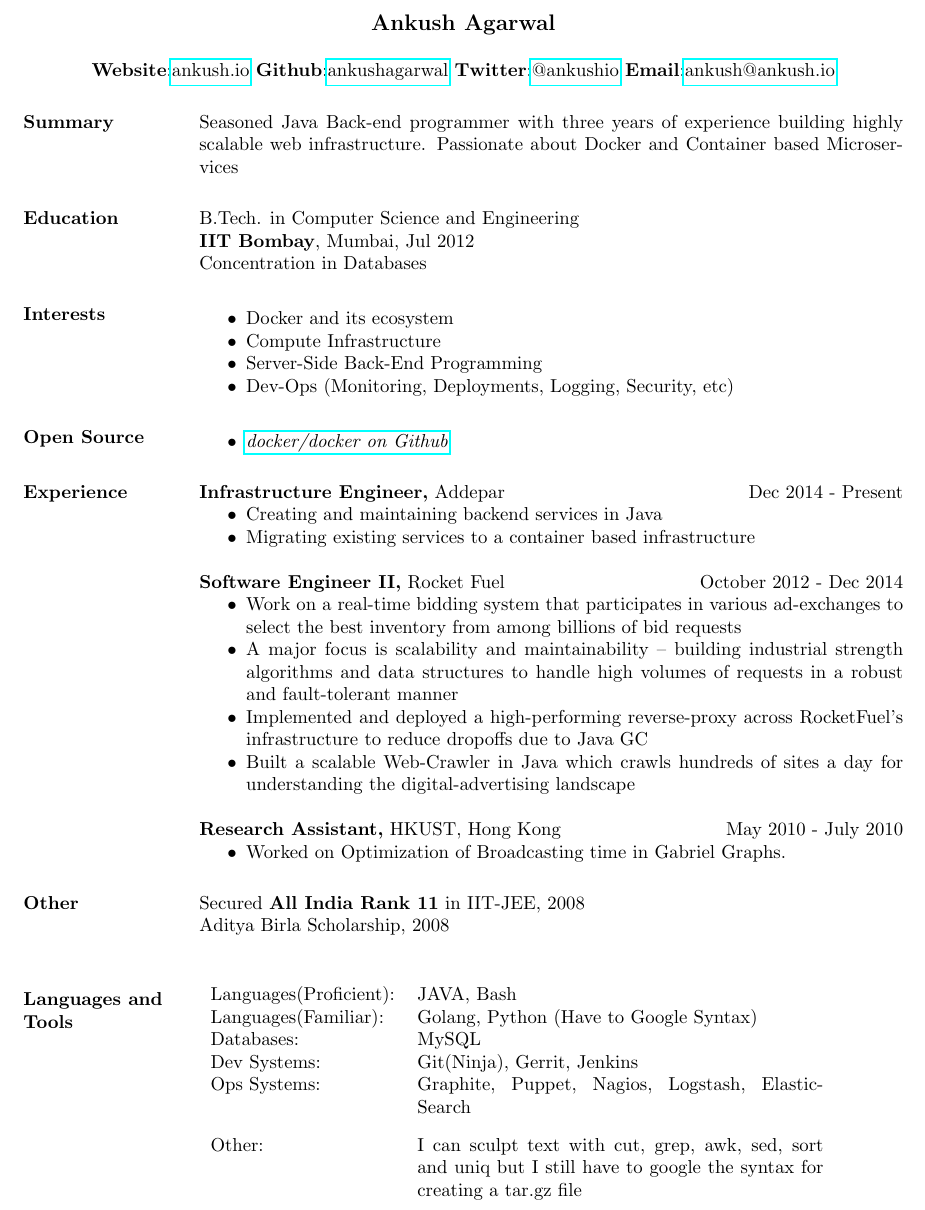
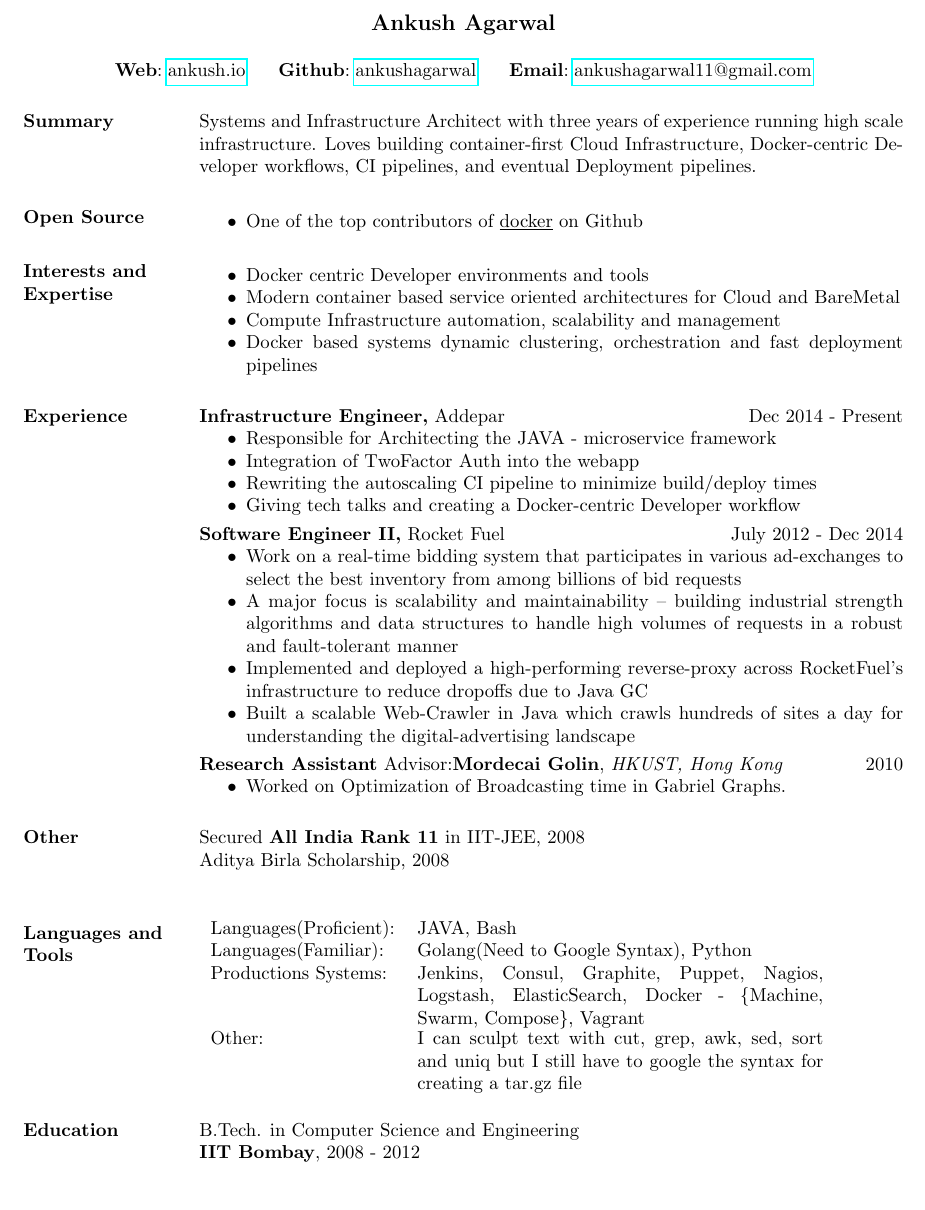
Before and after one commit to ankushagarwal/resume, a LaTeX CV (resume.tex): part of the page, cut so that both start at the same text. Compiled offline with pdfLaTeX.

Commit message:
M  resume.tex
M  resume.tex

M  AnkushResume.pdf
M  resume.tex

```diff
--- a/resume.tex
+++ b/resume.tex
@@ -11,39 +13,37 @@
 
 \name{Ankush Agarwal\\[12pt]} % the \\[12pt] adds a blank line after name
 
-\address{ \textbf{Website}:\href{http://ankush.io/}{ankush.io} \textbf{Github}:\href{https://github.com/ankushagarwal}{ankushagarwal} \textbf{Twitter}:\href{https://twitter.com/ankushio}{@ankushio} \textbf{Email}:\href{mailto:ankush@ankush.io}{ankush@ankush.io} }
+\address{ \textbf{Web}:\hspace{1mm}\href{http://ankush.io/}{ankush.io}\hspace{5mm} \textbf{Github}:\hspace{1mm}\href{https://github.com/ankushagarwal}{ankushagarwal}\hspace{5mm}      \textbf{Email}:\hspace{1mm}\href{mailto:ankushagarwal11@gmail.com}{ankushagarwal11@gmail.com} }
 
 \begin{resume}
 
 \section{Summary}
-  Seasoned Java Back-end programmer with three years of experience building highly scalable web infrastructure. Passionate about Docker and Container based Microservices
 
-\section{Education}
-  B.Tech. in Computer Science and Engineering \\
-  {\bf IIT Bombay}, Mumbai, Jul 2012 \\
-  Concentration in Databases
-
-\section{Interests}
- \begin{itemize} \itemsep -2pt  % reduce space between items
- \item Docker and its ecosystem
- \item Compute Infrastructure
- \item Server-Side Back-End Programming
- \item Dev-Ops (Monitoring, Deployments, Logging, Security, etc)
- \end{itemize}
+  Systems and Infrastructure Architect with three years of experience running high scale infrastructure. Loves building container-first Cloud Infrastructure, Docker-centric Developer workflows, CI pipelines, and eventual Deployment pipelines.
 
 \section{Open Source}
  \begin{itemize} \itemsep -2pt  % reduce space between items
- \item \textit{\underline{\href{https://github.com/docker/docker/commits/master?author=ankushagarwal}{docker/docker on Github}}}
+ \item One of the top contributors of \underline{docker} on Github
+ \end{itemize}
+
+\section{Interests and Expertise}
+ \begin{itemize} \itemsep -2pt  % reduce space between items
+  \item Docker centric Developer environments and tools
+ \item Modern container based service oriented architectures for Cloud and BareMetal
+ \item Compute Infrastructure automation, scalability and management
+ \item Docker based systems dynamic clustering, orchestration and fast deployment pipelines
  \end{itemize}
 
 \section{Experience}
  {\bf Infrastructure Engineer,} Addepar \hfill Dec  2014  - Present
  \begin{itemize} \itemsep -2pt  % reduce space between items
- \item Creating and maintaining backend services in Java
- \item Migrating existing services to a container based infrastructure
+ \item Responsible for Architecting the JAVA - microservice framework
+ \item Integration of TwoFactor Auth into the webapp
+ \item Rewriting the autoscaling CI pipeline to minimize build/deploy times
+ \item Giving tech talks and creating a Docker-centric Developer workflow
  \end{itemize}
 
- {\bf Software Engineer II,} Rocket Fuel \hfill October 2012 - Dec 2014
+ {\bf Software Engineer II,} Rocket Fuel \hfill July 2012 - Dec 2014
  \begin{itemize} \itemsep -2pt  % reduce space between items
  \item Work on a real-time bidding system that participates in various ad-exchanges to select the best inventory from among billions of bid requests
  \item A major focus is scalability and maintainability -- building industrial strength algorithms and data structures to handle high volumes of requests in a robust and fault-tolerant manner
@@ -51,35 +51,30 @@
  \item Built a scalable Web-Crawler in Java which crawls hundreds of sites a day for understanding the digital-advertising landscape
  \end{itemize}
 
- {\bf Research Assistant,} HKUST, Hong Kong \hfill May  2010  - July  2010
+ {\bf Research Assistant} Advisor:\textbf{Mordecai Golin}, \textit{HKUST, Hong Kong} \hfill 2010
  \begin{itemize} \itemsep -2pt  % reduce space between items
  \item Worked  on  Optimization  of  Broadcasting  time  in  Gabriel  Graphs.
  \end{itemize}
 
 
-
-
-
 \section{Other}
  Secured {\bf All India Rank 11} in IIT-JEE, 2008 \\
-Aditya Birla Scholarship, 2008 \\
-
+ Aditya Birla Scholarship, 2008 \\
 
 
 % Tabulate Computer Skills; p{3in} defines paragraph 3 inches wide
 \section{Languages and Tools}
    \begin{tabular}{l p{3in}}
     {Languages(Proficient):} & JAVA, Bash \\
-    {Languages(Familiar):} &  Golang, Python (Have to Google Syntax) \\
-    {Databases:} &  MySQL \\
-    {Dev Systems:} &  Git(Ninja), Gerrit, Jenkins \\
-    {Ops Systems:} &  Graphite, Puppet, Nagios, Logstash, ElasticSearch \\
-
-    {} &   \\
+    {Languages(Familiar):} &  Golang(Need to Google Syntax), Python  \\
+    {Productions Systems:} &  Jenkins, Consul, Graphite, Puppet, Nagios, Logstash, ElasticSearch, Docker - \{Machine, Swarm, Compose\}, Vagrant \\
     {Other:} & I can sculpt text with cut, grep, awk, sed, sort and uniq but I still have to google the syntax for creating a tar.gz file \\
 
  \end{tabular}
 
+\section{Education}
+  B.Tech. in Computer Science and Engineering \\
+  {\bf IIT Bombay}, 2008 - 2012 \\
 
 
 \bigskip
```
Also changed, not shown: AnkushResume.pdf, resume.tex (2 more changed lines).
